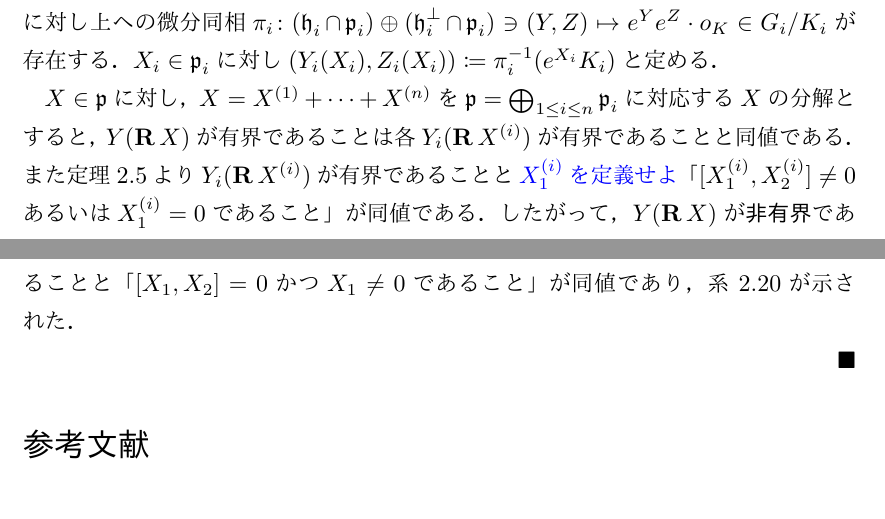
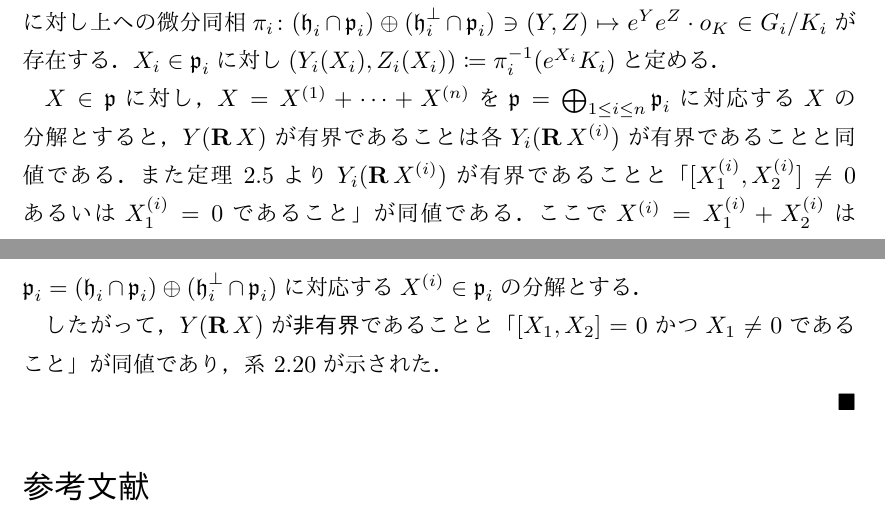
Before and after one commit to Okdenn/Master-Thesis, a LaTeX thesis (okuda-master-thesis/okuda-master-thesis.tex, which reads okuda-master-thesis/chap2-2.tex): two parts of pages 23 and 24 of 25, joined at a grey line, cut so that both start at the same text. The pictures show the PDF file okuda-master-thesis/okuda-master-thesis.pdf that the author committed with the source.

Commit message:
2022年 1月13日 木曜日 22時23分56秒 JST

```diff
--- a/okuda-master-thesis/chap2-2.tex
+++ b/okuda-master-thesis/chap2-2.tex
@@ -15,5 +15,5 @@
 
   $G/K\simeq G_1/K_1\times \cdots \times G_n/K_n $であり，\Cref{thm:kob89-lem6.1}により各$1\leq i\leq n$の$(G_i, H_i, \Theta_i) $に対し上への微分同相$\pi_i\colon  (\ha_i\cap\pe_i)\oplus (\per{\ha_i}\cap \pe_i) \ni (Y, Z)\mapsto e^{Y}e^{Z}\cdot o_K \in G_i/K_i $が存在する．$X_i\in \pe_i $に対し$(Y_i(X_i), Z_i(X_i))\defeq \inv{\pi_i}(e^{X_i}K_i) $と定める．
 
-  $X\in \pe$に対し，$X = X^{(1)} +\cdots + X^{(n)} $を$\pe = \bigoplus_{1\leq i\leq n}\pe_i $に対応する$X$の分解とすると，$Y(\real X) $が有界であることは各$Y_i(\real X^{(i)}) $が有界であることと同値である．また\Cref{thm:1216-main}より$Y_i(\real X^{(i)}) $が有界であることと\bluetext{$X_1^{(i)} $を定義せよ} 「$[X_1^{(i)}, X_2^{(i)} ] \neq 0 $あるいは$X^{(i)}_1 = 0 $であること」が同値である．したがって，$Y(\real X) $が\textbf{非有界}であることと「$[X_1, X_2] = 0 $かつ$X_1 \neq 0 $であること」が同値であり，\Cref{cor:0113-main}が示された．
+  $X\in \pe$に対し，$X = X^{(1)} +\cdots + X^{(n)} $を$\pe = \bigoplus_{1\leq i\leq n}\pe_i $に対応する$X$の分解とすると，$Y(\real X) $が有界であることは各$Y_i(\real X^{(i)}) $が有界であることと同値である．また\Cref{thm:1216-main}より$Y_i(\real X^{(i)}) $が有界であることと「$[X_1^{(i)}, X_2^{(i)} ] \neq 0 $あるいは$X^{(i)}_1 = 0 $であること」が同値である．ここで$X^{(i)} =  X_1^{(i)} + X_2^{(i)}$は$\pe_i = (\ha_i\cap\pe_i)\oplus (\per{\ha_i}\cap\pe_i) $に対応する$X^{(i)}\in \pe_i $の分解とする．
 
```
Also changed, not shown: okuda-master-thesis/okuda-master-thesis.pdf, okuda-master-thesis/chap2-2.tex (1 more changed lines).
